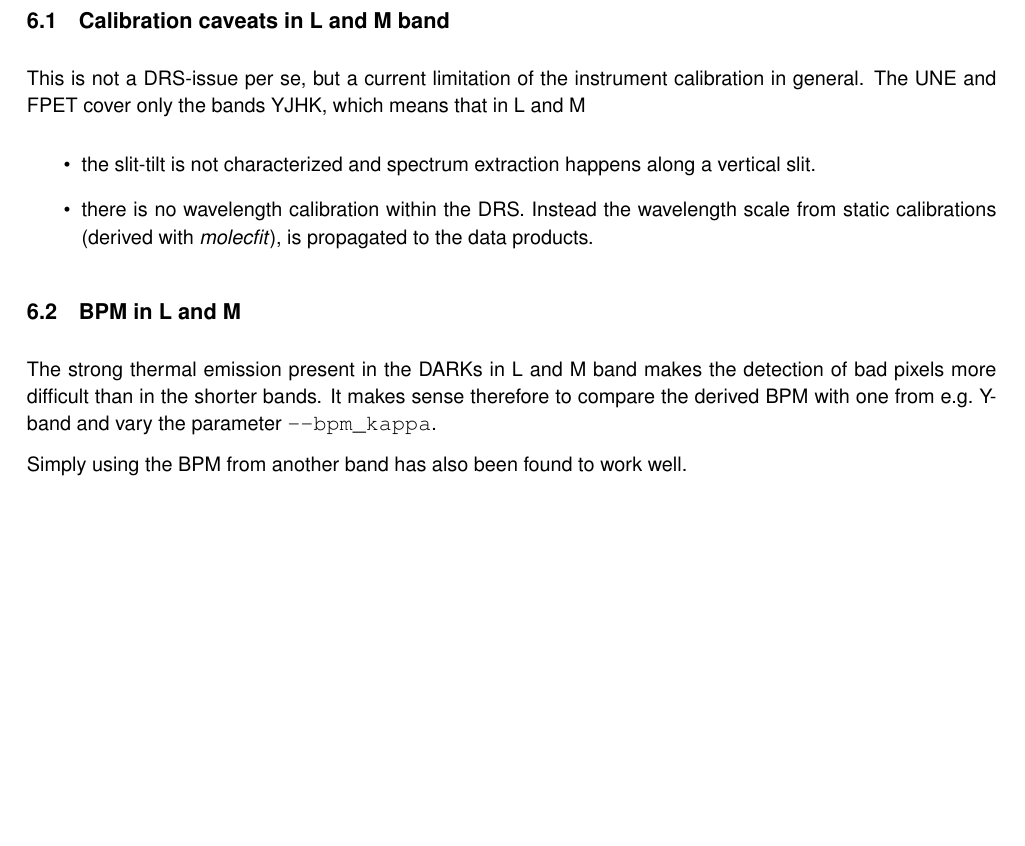
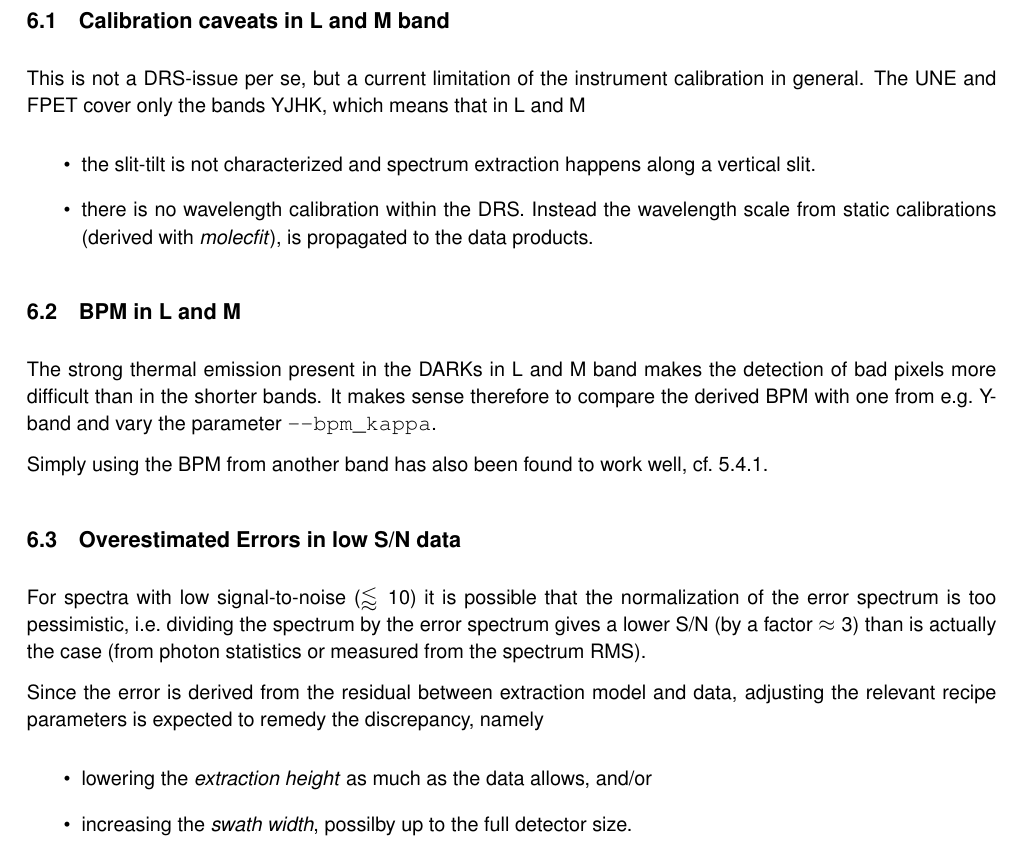
Before and after one commit to ivh/cr2rem, a LaTeX document (manual/cr2res-pipeline-manual.tex, which reads manual/cr2res_knownissues.tex, manual/layout.tex): part of page 38 of 108, cut so that both start at the same text, the shorter picture padded with empty space. Compiled offline with pdfLaTeX.

Commit message:
Manual, add a known issue
git-svn-id: http://svnhq2.hq.eso.org/p2/trunk/Pipelines/cr2re/cr2rem@275399 318c8218-2dab-440d-9263-6f70bac63e5b

```diff
--- a/manual/cr2res_knownissues.tex
+++ b/manual/cr2res_knownissues.tex
@@ -17,7 +17,20 @@ This is not a DRS-issue per se, but a current limitation of the instrument calib
 
 The strong thermal emission present in the DARKs in L and M band makes the detection of bad pixels more difficult than in the shorter bands. It makes sense therefore to compare the derived BPM with one from e.g.~Y-band and vary the parameter \verb!--bpm_kappa!.
 
-Simply using the BPM from another band has also been found to work well.
+Simply using the BPM from another band has also been found to work well, cf.~\ref*{sec:bpmrefine}.
+
+\subsection{Overestimated Errors in low S/N data}
+
+For spectra with low signal-to-noise ($\lessapprox  10$) it is possible that the
+normalization of the error spectrum is too pessimistic, i.e.~dividing the
+spectrum by the error spectrum gives a lower S/N (by a factor $\approx 3$) than
+is actually the case (from photon statistics or measured from the spectrum RMS).
+
+Since the error is derived from the residual between extraction model and data, adjusting the relevant recipe parameters is expected to remedy the discrepancy, namely
+\begin{itemize}
+    \item lowering the \emph{extraction height} as much as the data allows, and/or
+    \item increasing the \emph{swath width}, possilby up to the full detector size.
+\end{itemize}
 
 %\subsection{Bugs}
 %Issues that will be fixed in an upcoming release.
--- a/manual/layout.tex
+++ b/manual/layout.tex
@@ -7,6 +7,7 @@
 \usepackage[scaled=0.91]{helvet}
 \usepackage{sfmath}
 \usepackage{amsmath}
+\usepackage{amssymb}
 \usepackage{fancyhdr}
 \usepackage{fancyvrb}
 \usepackage[small,bf]{caption}
```
Also changed, not shown: manual/cr2res_quickstart.tex (+1 -1 lines).
